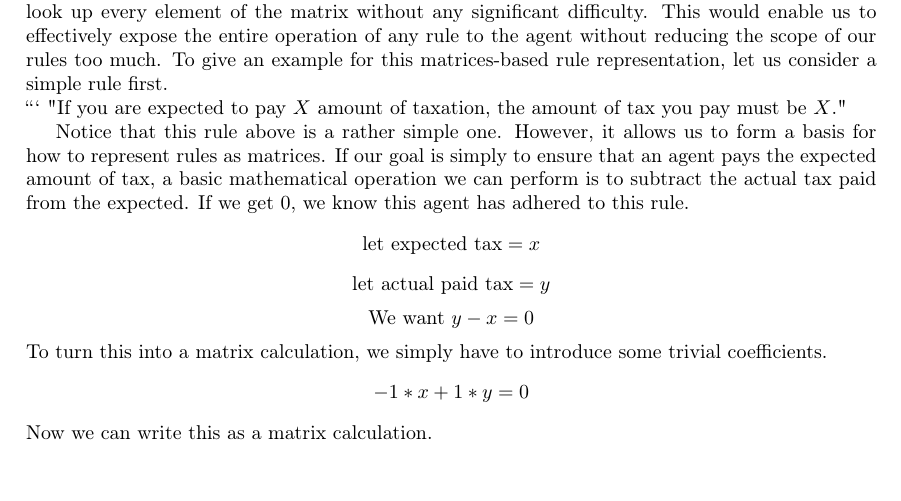
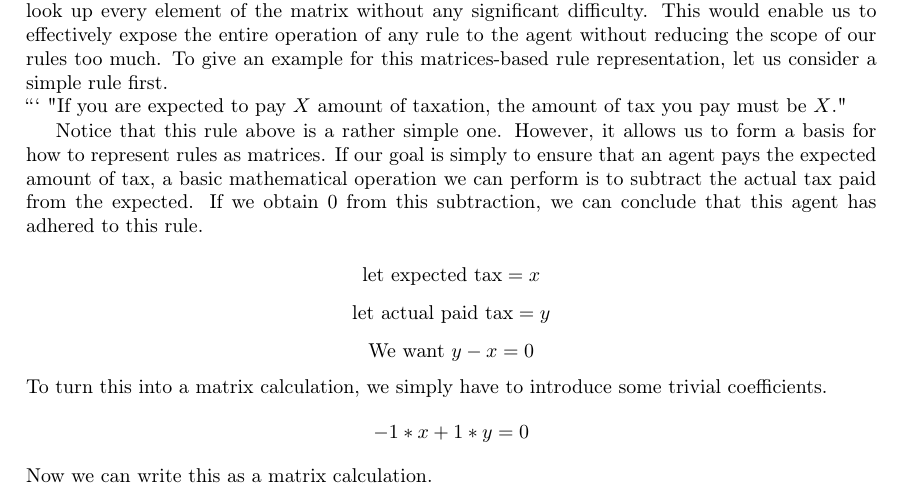
Before and after one commit to SOMAS2020/SOMAS-Final-Report, a LaTeX thesis (main.tex, which reads 05_iigo/index.tex): part of page 25 of 40, cut so that both start at the same text. Compiled offline with pdfLaTeX.

Commit message:
Update 05_iigo/index.tex
Co-authored-by: Ezgi Ozyilkan <60008546+ezgimez@users.noreply.github.com>

```diff
--- a/05_iigo/index.tex
+++ b/05_iigo/index.tex
@@ -517,7 +517,7 @@ To give an example for this matrices-based rule representation, let us consider
 \par
 Notice that this rule above is a rather simple one. However, it allows us to form a basis for how to represent rules as matrices.
 If our goal is simply to ensure that an agent pays the expected amount of tax, a basic mathematical operation we can perform is to subtract the actual tax paid from the expected.
-If we get 0, we know this agent has adhered to this rule.
+If we obtain $0$ from this subtraction, we can conclude that this agent has adhered to this rule. \\
 \[
   \textrm{let expected tax} = x
 \]
```
